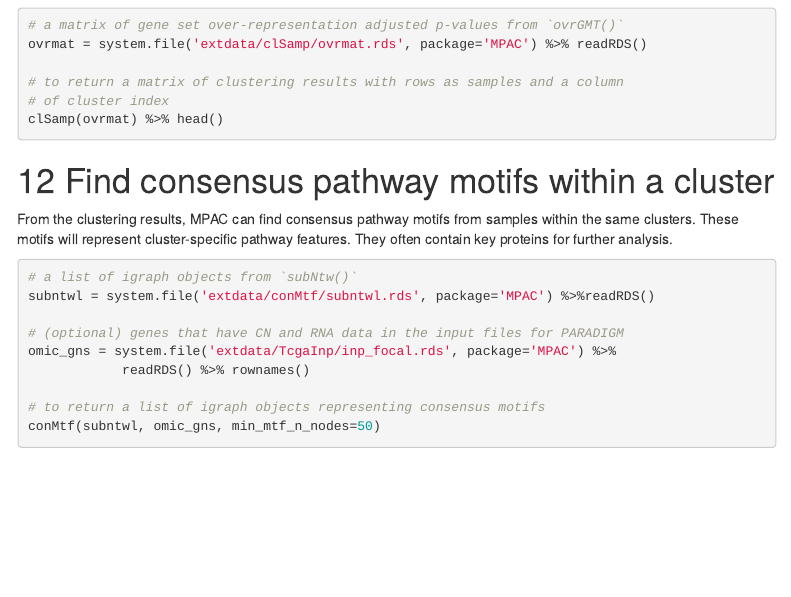
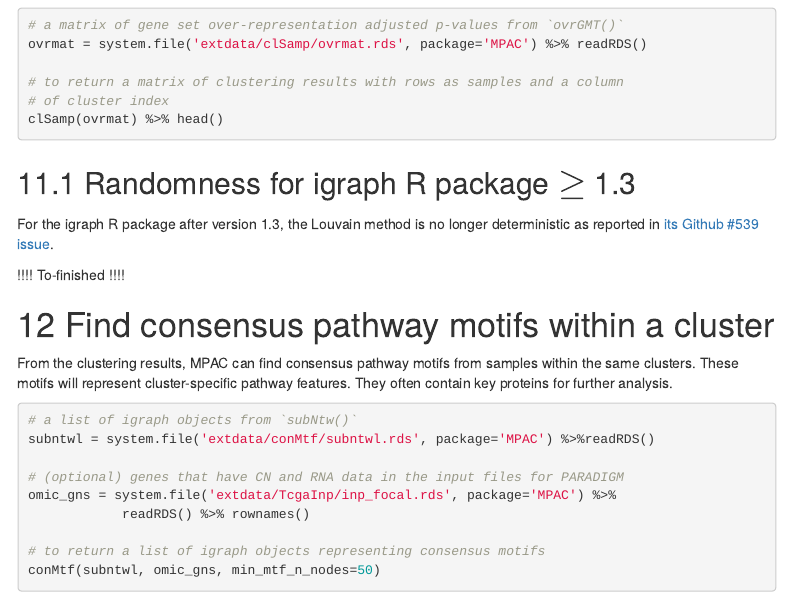
Before and after one commit to pliu55/MPAC, an R Markdown document (vignettes/MPAC.Rmd): the page in a window 1100 px wide, from 6120 px down. Rendered offline with R 4.5, knitr and Pandoc, with nearby package versions; the code chunks are not run, so their results and figures are left out; menus at the side of the page are left out.

Commit message:
add note on clSamp randomness

````diff
--- a/vignettes/MPAC.Rmd
+++ b/vignettes/MPAC.Rmd
@@ -392,6 +392,15 @@ ovrmat = system.file('extdata/clSamp/ovrmat.rds', package='MPAC') %>% readRDS()
 clSamp(ovrmat) %>% head()
 ```
 
+## Randomness for igraph R package $\ge$ 1.3
+
+For the igraph R package after version 1.3, the Louvain method is no longer
+deterministic as reported in
+[its Github #539 issue](https://github.com/igraph/rigraph/issues/539).
+
+!!!! To-finished !!!!
+
+
 # Find consensus pathway motifs within a cluster
 
 From the clustering results, MPAC can find consensus pathway motifs from samples
````
